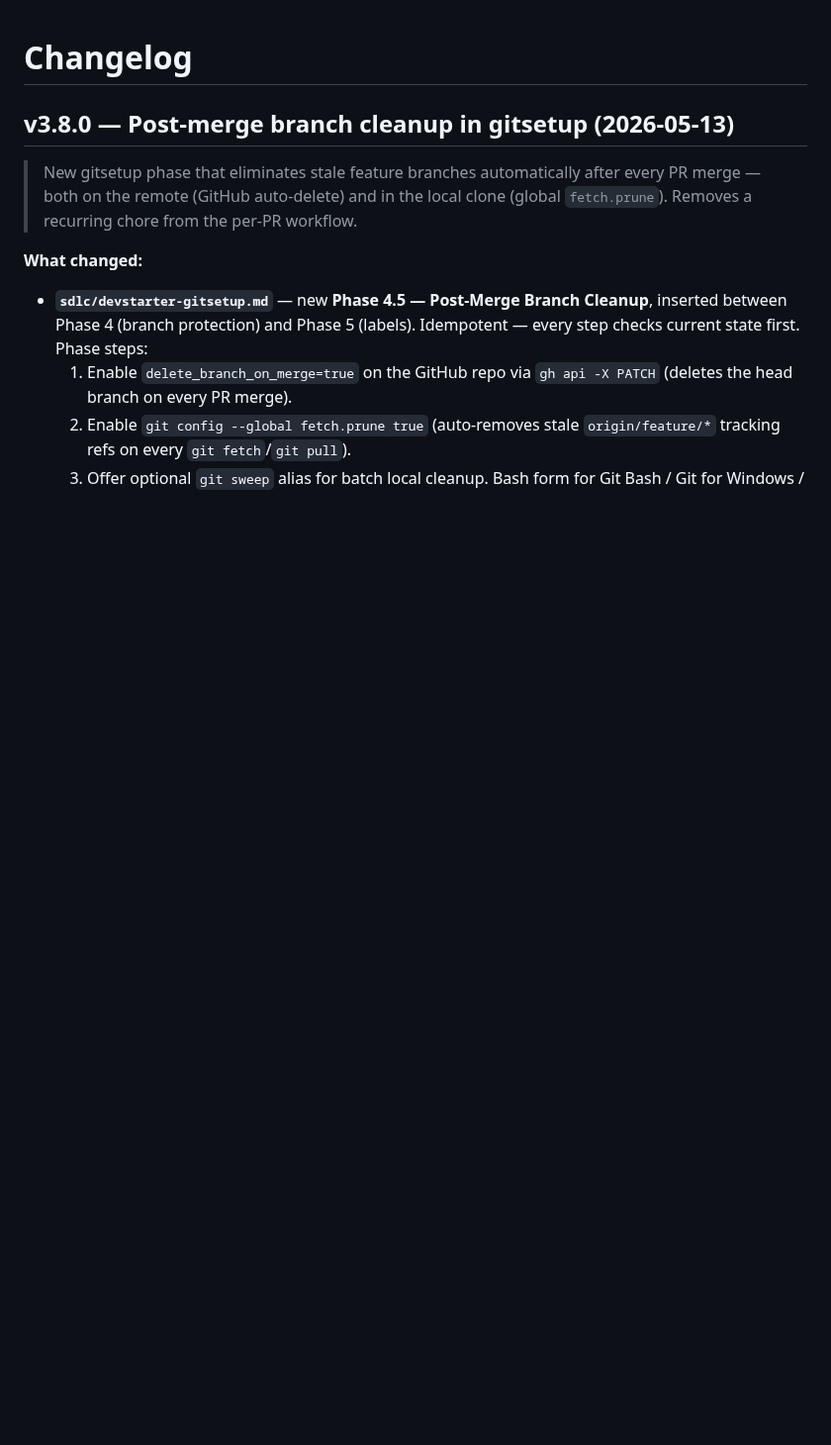
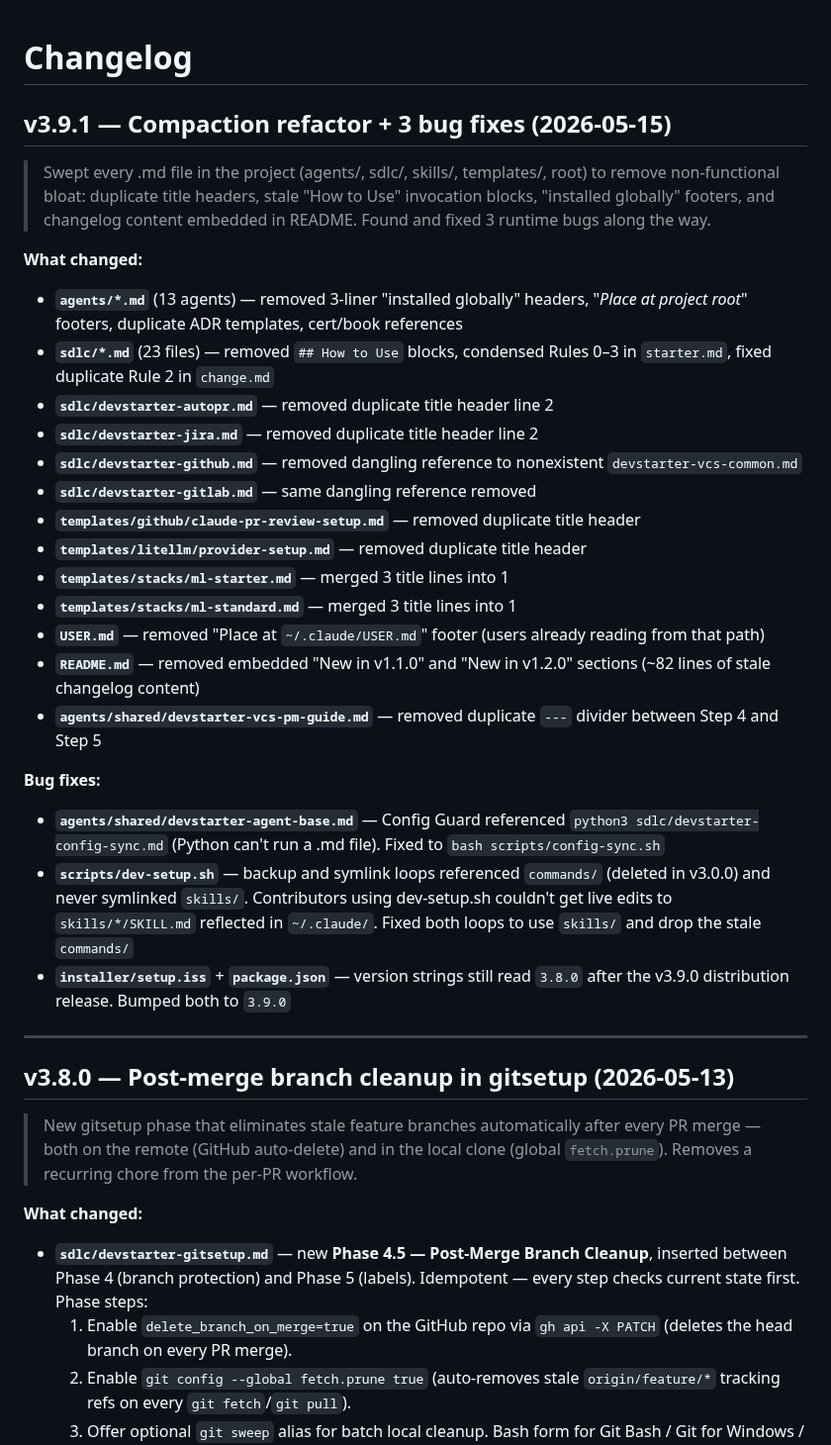
Before and after one commit to clickzika/dev-starter, a Markdown page: CHANGELOG.md, the part around the change. Shown at 99% size. Drawn GitHub-style; blank space fills up the shorter version.

Commit message:
chore: add v3.9.1 CHANGELOG entry — compaction refactor + 3 bug fixes

```diff
--- a/CHANGELOG.md
+++ b/CHANGELOG.md
@@ -1,4 +1,47 @@
 # Changelog
+
+## v3.9.1 — Compaction refactor + 3 bug fixes (2026-05-15)
+
+> Swept every .md file in the project (agents/, sdlc/, skills/, templates/, root)
+> to remove non-functional bloat: duplicate title headers, stale "How to Use"
+> invocation blocks, "installed globally" footers, and changelog content embedded
+> in README. Found and fixed 3 runtime bugs along the way.
+
+**What changed:**
+
+- **`agents/*.md`** (13 agents) — removed 3-liner "installed globally" headers,
+  "_Place at project root_" footers, duplicate ADR templates, cert/book references
+- **`sdlc/*.md`** (23 files) — removed `## How to Use` blocks, condensed Rules
+  0–3 in `starter.md`, fixed duplicate Rule 2 in `change.md`
+- **`sdlc/devstarter-autopr.md`** — removed duplicate title header line 2
+- **`sdlc/devstarter-jira.md`** — removed duplicate title header line 2
+- **`sdlc/devstarter-github.md`** — removed dangling reference to
+  nonexistent `devstarter-vcs-common.md`
+- **`sdlc/devstarter-gitlab.md`** — same dangling reference removed
+- **`templates/github/claude-pr-review-setup.md`** — removed duplicate title header
+- **`templates/litellm/provider-setup.md`** — removed duplicate title header
+- **`templates/stacks/ml-starter.md`** — merged 3 title lines into 1
+- **`templates/stacks/ml-standard.md`** — merged 3 title lines into 1
+- **`USER.md`** — removed "Place at `~/.claude/USER.md`" footer (users already
+  reading from that path)
+- **`README.md`** — removed embedded "New in v1.1.0" and "New in v1.2.0"
+  sections (~82 lines of stale changelog content)
+- **`agents/shared/devstarter-vcs-pm-guide.md`** — removed duplicate `---`
+  divider between Step 4 and Step 5
+
+**Bug fixes:**
+
+- **`agents/shared/devstarter-agent-base.md`** — Config Guard referenced
+  `python3 sdlc/devstarter-config-sync.md` (Python can't run a .md file).
+  Fixed to `bash scripts/config-sync.sh`
+- **`scripts/dev-setup.sh`** — backup and symlink loops referenced `commands/`
+  (deleted in v3.0.0) and never symlinked `skills/`. Contributors using
+  dev-setup.sh couldn't get live edits to `skills/*/SKILL.md` reflected in
+  `~/.claude/`. Fixed both loops to use `skills/` and drop the stale `commands/`
+- **`installer/setup.iss`** + **`package.json`** — version strings still read
+  `3.8.0` after the v3.9.0 distribution release. Bumped both to `3.9.0`
+
+---
 
 ## v3.8.0 — Post-merge branch cleanup in gitsetup (2026-05-13)
 
```
